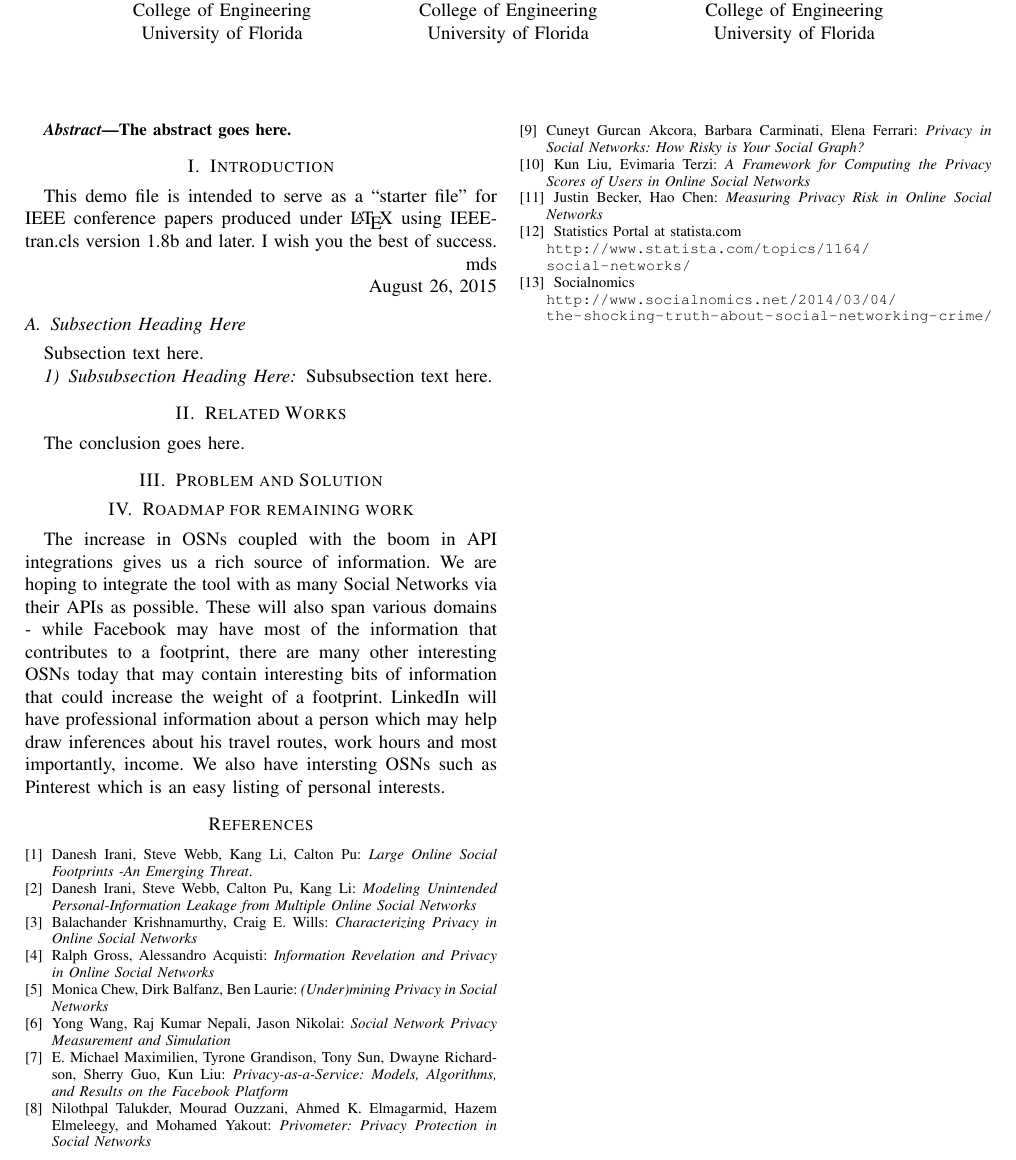
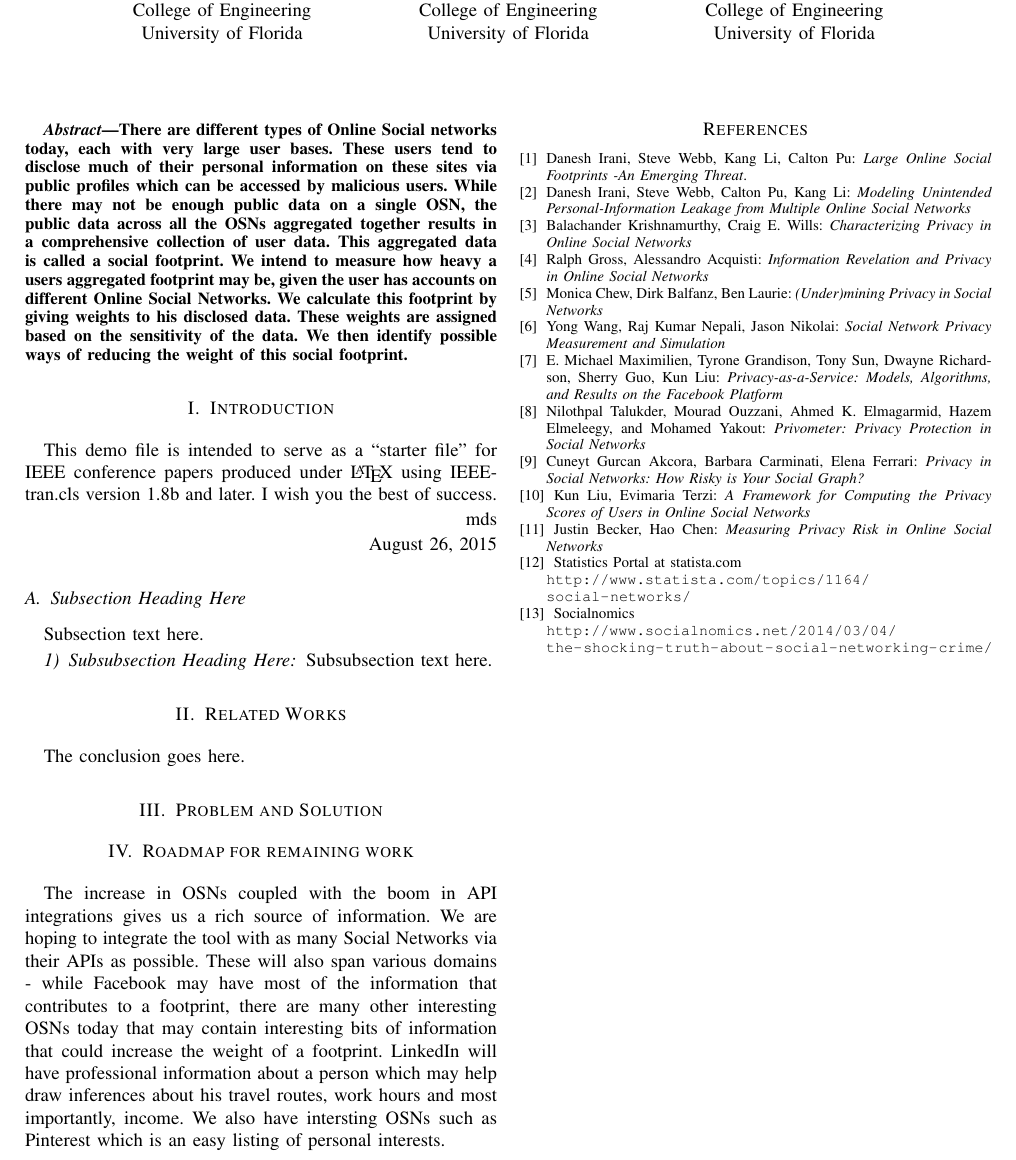
Before and after one commit to mickeymv/socialFootprint, a LaTeX paper (MidtermReport.tex): part of the page, cut so that both start at the same text. Compiled offline with pdfLaTeX.

Commit message:
Adding Abstract

```diff
--- a/MidtermReport.tex
+++ b/MidtermReport.tex
@@ -256,7 +256,7 @@ University of Florida\\}
 % As a general rule, do not put math, special symbols or citations
 % in the abstract
 \begin{abstract}
-The abstract goes here.
+There are different types of Online Social networks today, each with very large user bases. These users tend to disclose much of their personal information on these sites via public profiles which can be accessed by malicious users. While there may not be enough public data on a single OSN, the public data across all the OSNs aggregated together results in a comprehensive collection of user data. This aggregated data is called a social footprint. We intend to measure how heavy a users aggregated footprint may be, given the user has accounts on different Online Social Networks. We calculate this footprint by giving weights to his disclosed data. These weights are assigned based on the sensitivity of the data. We then identify possible ways of reducing the weight of this social footprint.
 \end{abstract}
 
 % no keywords
```
